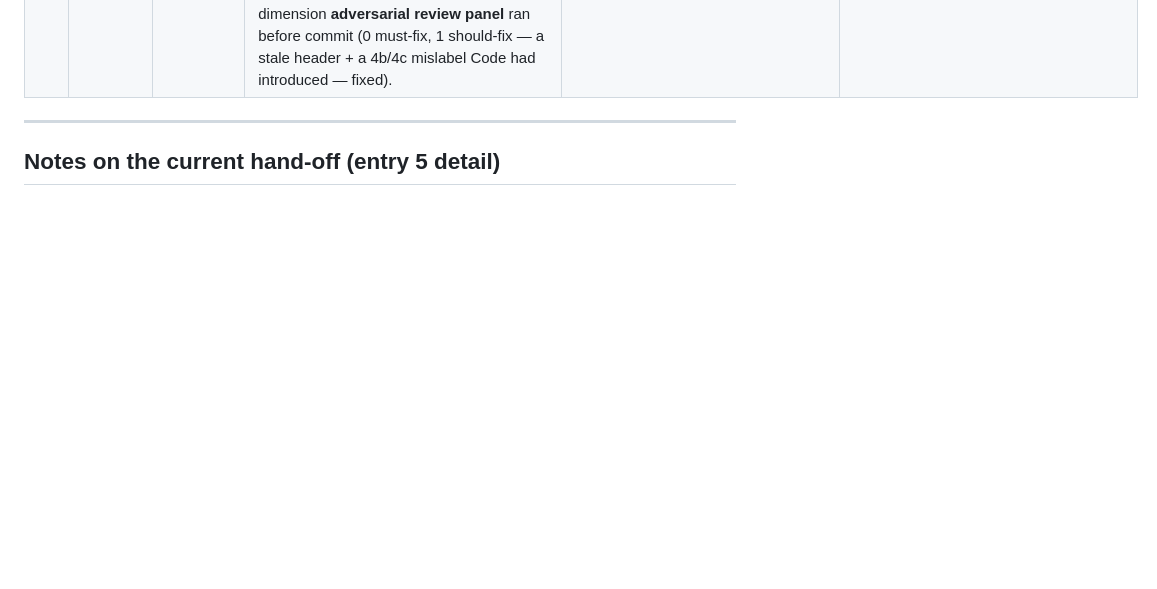
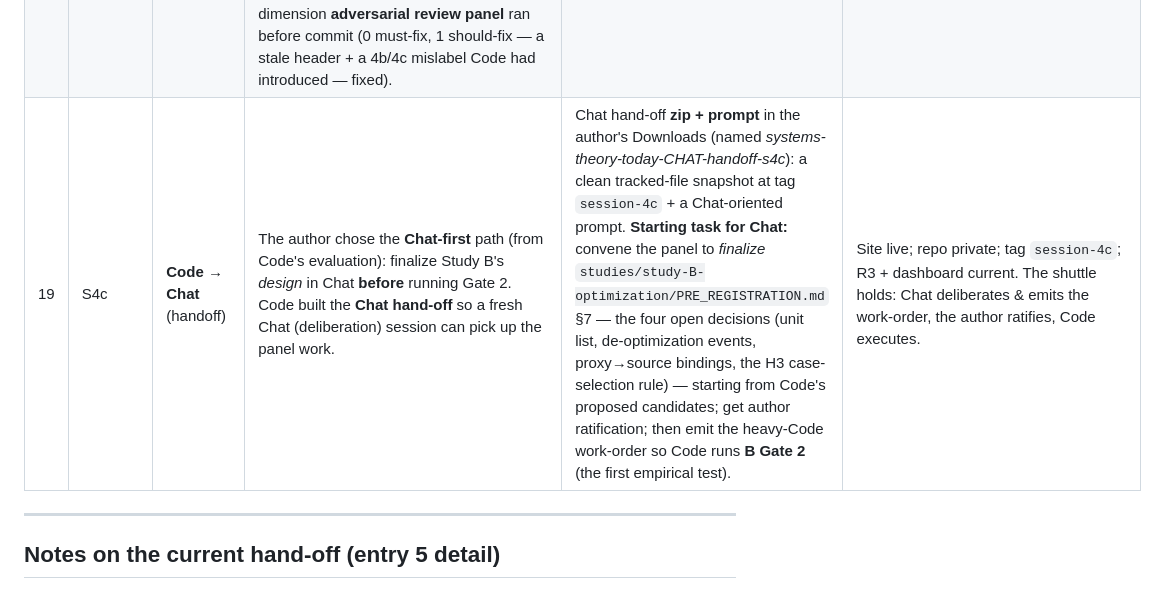
Before and after one commit to hulkiokantabak/systems-theory-today, a Markdown page: logs/handoffs/COOPERATION_LOG.md, the part around the change. Drawn GitHub-style; blank space fills up the shorter version.

Commit message:
Session 4c: log the Chat hand-off (cooperation-log entry 19)
Co-Authored-By: Claude Opus 4.8 <noreply@anthropic.com>

```diff
--- a/logs/handoffs/COOPERATION_LOG.md
+++ b/logs/handoffs/COOPERATION_LOG.md
@@ -41,6 +41,7 @@ Version: 1.0 · Status: Living (append-only) · Last updated: Session 4c
 | 16 | S4b | **Code → Chat** (handoff) | Deployed the site batch, then refreshed the hand-off (per the author's instruction). | Site batch is **live** on Pages (single clean deploy). Updated the **hand-off zip** (source snapshot of the tracked files) and the **Code hand-off prompt** in the author's Downloads to reflect the new state — day/night theme, Summary, PDF/Share, Facts &amp; Figures. | Hand-off pair in Downloads, current as of HEAD. Site **live**; repo private. Everything through entry 15 is deployed and verified. |
 | 17 | S4c | **Author → Code** (begun) | Fresh Code session received the S4b hand-off (handoff prompt + zip; repo already cloned + `npm install`ed + built on disk). Read `README` → `ARCHITECTURE` → this log (all entries) → `DIGEST_S4` + `DIGEST_S4b` → `R3_GIST` → `CHAT_CODE_WORKFLOW` → `THE_LIVING_DOCUMENT` §7 → `METRICS` → `OPEN_QUESTIONS`. Verified toolchain (node 24.14, npm 11.9, git 2.53) and live state: **`npm run check` passes** (34 content files; C/L/Q/D 12/9/12/6; 9 diagrams; 13 tests; 23 rules all reconcile); **site LIVE** (HTTP 200, nav intact) at the Pages URL; working tree clean and synced with `origin/main`. **Onboarded — awaiting the author's choice of next thread** (no new ratified work-order yet). | *(begun — digest to follow when a thread is executed)* | Two honest observations, **not** yet logged as `C-0NN` (that needs ratification + a ripple): (i) HEAD `8ca726e` is **one commit ahead of tag `session-4b`** (`62936cd`) — the benign entry-15/16 handoff-refresh commit; the prompt's "tag = HEAD" is off by one. (ii) `dashboard/status.json` git-pointer is stale (`62936cd`, pre entries 15–16); counts unchanged. Plus the carried-over **metrics-hygiene / C-013** thread remains open. |
 | 18 | S4c | **Code → Chat** (digest) | Executed the three author-ratified threads in order. **(1) Metrics hygiene:** logged **C-013** (the carried F-1 stale-count near-miss) + refreshed `METRICS.md` (S4b–c Code-layer snapshot; Catches/Learnings 13/9; F-2 sub-count fix) + rippled 12→13 through the Facts & Figures page. **(2) Site hardening:** mirrored a strict **CSP** into both `viz/*.html` (tailored per page; browser-verified — 9 Mermaid figures render, 0 violations). **(3) Study B (GATED):** pre-registration → finalization candidate + emitted a heavy-Code **work-order** — author-ratified **NO**, nothing run. A 4-dimension **adversarial review panel** ran before commit (0 must-fix, 1 should-fix — a stale header + a 4b/4c mislabel Code had introduced — fixed). | **Digest:** `logs/handoffs/DIGEST_S4c.md`. Site **live** (single Pages deploy); repo private; tag `session-4c`. | Self-caught via the review panel: stale `Last updated` stamps + a Session-4b/4c mislabel, fixed pre-commit. Surfaced for ratification: the Study-B finalization candidate + heavy-Code work-order (opens **Gate 2**); the work-order's `studies/` placement vs `logs/handoffs/` + the baseline-counting question. |
+| 19 | S4c | **Code → Chat** (handoff) | The author chose the **Chat-first** path (from Code's evaluation): finalize Study B's *design* in Chat **before** running Gate 2. Code built the **Chat hand-off** so a fresh Chat (deliberation) session can pick up the panel work. | Chat hand-off **zip + prompt** in the author's Downloads (named *systems-theory-today-CHAT-handoff-s4c*): a clean tracked-file snapshot at tag `session-4c` + a Chat-oriented prompt. **Starting task for Chat:** convene the panel to *finalize* `studies/study-B-optimization/PRE_REGISTRATION.md` §7 — the four open decisions (unit list, de-optimization events, proxy→source bindings, the H3 case-selection rule) — starting from Code's proposed candidates; get author ratification; then emit the heavy-Code work-order so Code runs **B Gate 2** (the first empirical test). | Site live; repo private; tag `session-4c`; R3 + dashboard current. The shuttle holds: Chat deliberates & emits the work-order, the author ratifies, Code executes. |
 
 ---
 
```
